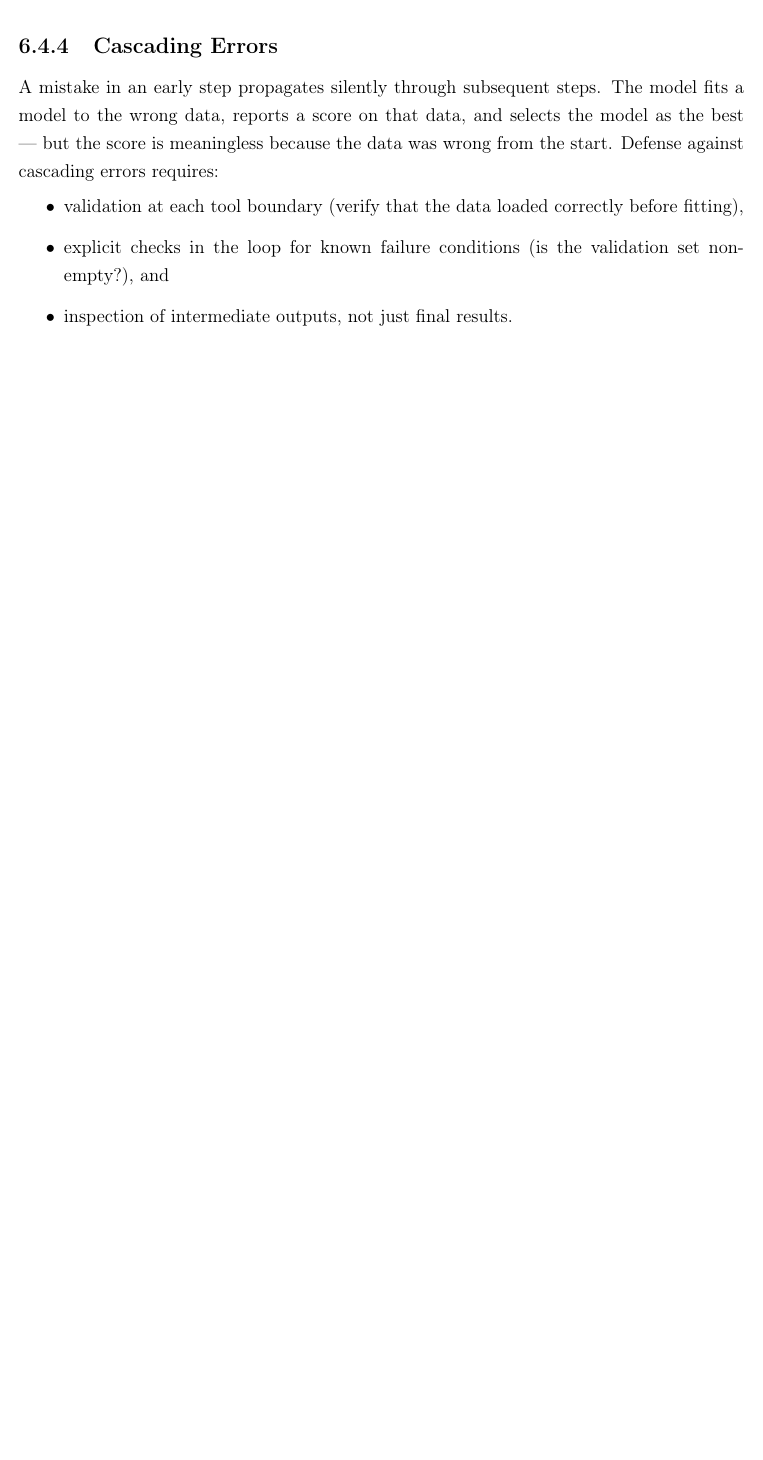
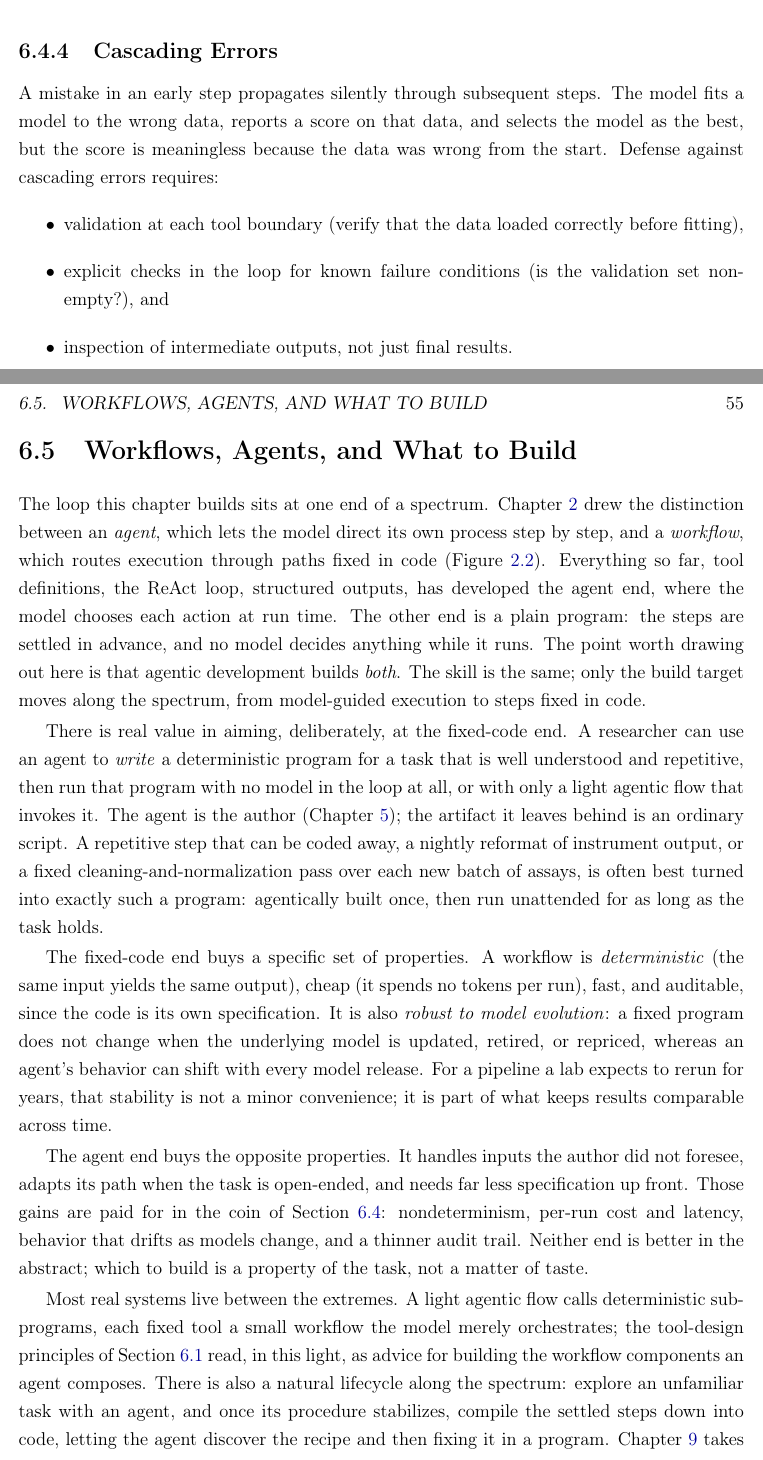
Before and after one commit to EduDocs/agentic_development, a LaTeX thesis (notes/main.tex, which reads notes/sections/agent_loop.tex): part of page 60 of 117 before the commit and two parts of pages 60 and 61 of 118 after it, the two joined at a grey line, cut so that both start at the same text, the shorter picture padded with empty space. Compiled offline with pdfLaTeX.

Commit message:
Ch6: Workflows/Agents section (build target is a spectrum) + ReAct fig
- New section 6.5 'Workflows, Agents, and What to Build': agentic
  development can build a fixed workflow as readily as an agent; the
  build target moves along the Ch2 workflow-agent spectrum. Covers the
  value of agentically building deterministic programs (repetitive tasks
  coded away), robustness to model evolution, the tradeoffs of each end,
  hybrids, the explore-then-compile-down lifecycle, and Principle 6.5
  ('fix in code what is stable; reserve agency for what must adapt').
- Reroute the ReAct figure's 'more calls' loop-back arrow: it now returns
  cleanly to the Thought step on the left instead of overlapping the
  Observation box and merging with the top arrow.

```diff
--- a/notes/sections/agent_loop.tex
+++ b/notes/sections/agent_loop.tex
@@ -234,16 +235,49 @@ The loop should have a maximum step count; if it is exceeded without producing a
 
 If the context window fills before the agent produces a final answer, the model cannot proceed.
 The loop must either truncate the history (losing information) or terminate.
-Long tool results — stack traces, raw data dumps, verbose API responses — are the most common cause.
+Long tool results such  stack traces, raw data dumps, verbose API responses, are the most common cause.
 Truncating tool results to their informative essentials is the primary mitigation.
 
 \subsection{Cascading Errors}
 
 A mistake in an early step propagates silently through subsequent steps.
-The model fits a model to the wrong data, reports a score on that data, and selects the model as the best — but the score is meaningless because the data was wrong from the start.
+The model fits a model to the wrong data, reports a score on that data, and selects the model as the best, but the score is meaningless because the data was wrong from the start.
 Defense against cascading errors requires:
 \begin{itemize}
 \item validation at each tool boundary (verify that the data loaded correctly before fitting),
 \item explicit checks in the loop for known failure conditions (is the validation set non-empty?), and
 \item inspection of intermediate outputs, not just final results.
 \end{itemize}
+
+\section{Workflows, Agents, and What to Build}
+\label{section:WorkflowsAndAgents}
+
+The loop this chapter builds sits at one end of a spectrum.
+Chapter~\ref{chapter:AgenticParadigm} drew the distinction between an \emph{agent}, which lets the model direct its own process step by step, and a \emph{workflow}, which routes execution through paths fixed in code (Figure~\ref{figure:WorkflowAgentSpectrum}).
+Everything so far, tool definitions, the ReAct loop, structured outputs, has developed the agent end, where the model chooses each action at run time.
+The other end is a plain program: the steps are settled in advance, and no model decides anything while it runs.
+The point worth drawing out here is that agentic development builds \emph{both}.
+The skill is the same; only the build target moves along the spectrum, from model-guided execution to steps fixed in code.
+
+There is real value in aiming, deliberately, at the fixed-code end.
+A researcher can use an agent to \emph{write} a deterministic program for a task that is well understood and repetitive, then run that program with no model in the loop at all, or with only a light agentic flow that invokes it.
+The agent is the author (Chapter~\ref{chapter:AgenticCoding}); the artifact it leaves behind is an ordinary script.
+A repetitive step that can be coded away, a nightly reformat of instrument output, or a fixed cleaning-and-normalization pass over each new batch of assays, is often best turned into exactly such a program: agentically built once, then run unattended for as long as the task holds.
+
+The fixed-code end buys a specific set of properties.
+A workflow is \emph{deterministic} (the same input yields the same output), cheap (it spends no tokens per run), fast, and auditable, since the code is its own specification.
+It is also \emph{robust to model evolution}: a fixed program does not change when the underlying model is updated, retired, or repriced, whereas an agent's behavior can shift with every model release.
+For a pipeline a lab expects to rerun for years, that stability is not a minor convenience; it is part of what keeps results comparable across time.
+
+The agent end buys the opposite properties.
+It handles inputs the author did not foresee, adapts its path when the task is open-ended, and needs far less specification up front.
+Those gains are paid for in the coin of Section~\ref{section:FailureModes}: nondeterminism, per-run cost and latency, behavior that drifts as models change, and a thinner audit trail.
+Neither end is better in the abstract; which to build is a property of the task, not a matter of taste.
+
+Most real systems live between the extremes.
+A light agentic flow calls deterministic sub-programs, each fixed tool a small workflow the model merely orchestrates; the tool-design principles of Section~\ref{section:ToolDefinitions} read, in this light, as advice for building the workflow components an agent composes.
+There is also a natural lifecycle along the spectrum: explore an unfamiliar task with an agent, and once its procedure stabilizes, compile the settled steps down into code, letting the agent discover the recipe and then fixing it in a program.
+Chapter~\ref{chapter:Orchestration} takes up composing such components into reliable systems.
+
+\begin{principle}
+\label{principle:FixWhatIsStable}
```
Also changed, not shown: notes/sections/agent_loop.tex (31 more changed lines).
